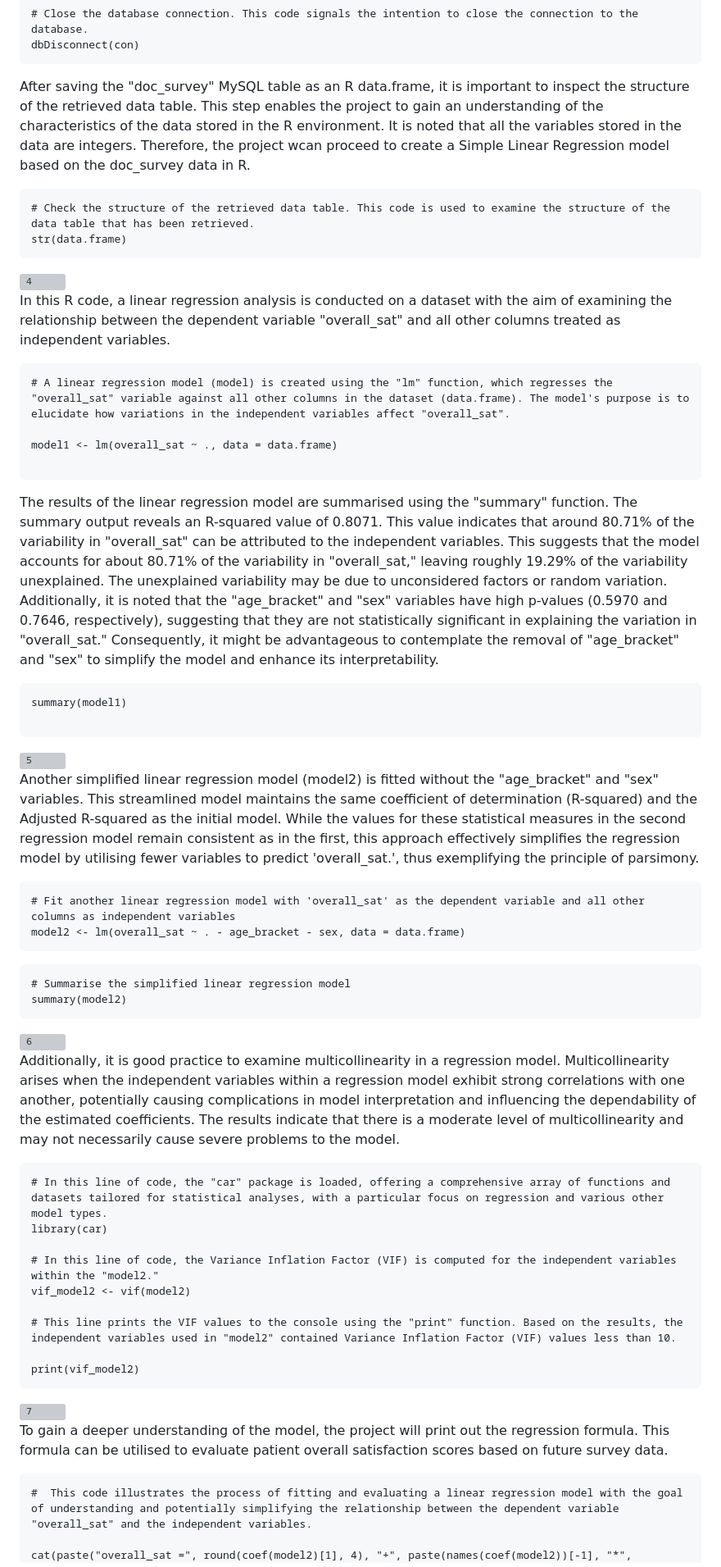
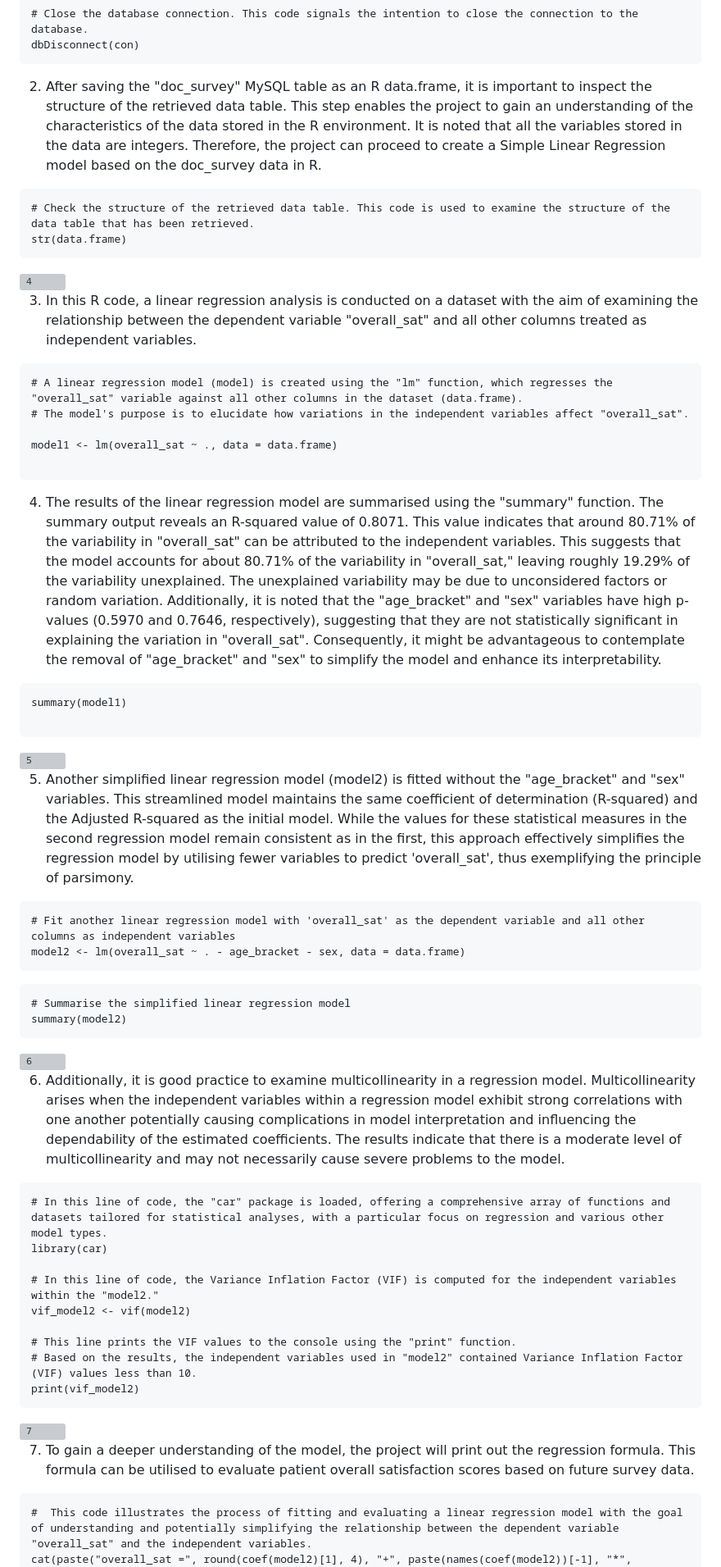
Before and after one commit to Md-Khid/Data_Piping_and_Wrangling_Patient_Survey_Experience, a Markdown page: README.md, the part around the change printed below. Shown: that part at 82% size. Drawn GitHub-style; grey boxes are pictures that could not be loaded.

````diff
--- a/README.md
+++ b/README.md
@@ -244,7 +244,7 @@ suppressWarnings(data.frame <- dbGetQuery(con, "SELECT * FROM doc_survey"))
 # Close the database connection. This code signals the intention to close the connection to the database.
 dbDisconnect(con)
 ```
-After saving the "doc_survey" MySQL table as an R data.frame, it is important to inspect the structure of the retrieved data table. This step enables the project to gain an understanding of the characteristics of the data stored in the R environment. It is noted that all the variables stored in the data are integers. Therefore, the project wcan proceed to create a Simple Linear Regression model based on the doc_survey data in R.
+2. After saving the "doc_survey" MySQL table as an R data.frame, it is important to inspect the structure of the retrieved data table. This step enables the project to gain an understanding of the characteristics of the data stored in the R environment. It is noted that all the variables stored in the data are integers. Therefore, the project can proceed to create a Simple Linear Regression model based on the doc_survey data in R.
 
 ```
 # Check the structure of the retrieved data table. This code is used to examine the structure of the data table that has been retrieved.
@@ -252,15 +252,16 @@ str(data.frame)
 ```
 <img width="529" alt="4" src="https://github.com/Md-Khid/Data_Piping_and_Wrangling_for_Patient_Survey_Experience/assets/160820522/22d7a2c1-7d71-4446-a044-e9aa1d42cec9">
 
-In this R code, a linear regression analysis is conducted on a dataset with the aim of examining the relationship between the dependent variable "overall_sat" and all other columns treated as independent variables.
+3. In this R code, a linear regression analysis is conducted on a dataset with the aim of examining the relationship between the dependent variable "overall_sat" and all other columns treated as independent variables.
 
 ```
-# A linear regression model (model) is created using the "lm" function, which regresses the "overall_sat" variable against all other columns in the dataset (data.frame). The model's purpose is to elucidate how variations in the independent variables affect "overall_sat".
+# A linear regression model (model) is created using the "lm" function, which regresses the "overall_sat" variable against all other columns in the dataset (data.frame).
+# The model's purpose is to elucidate how variations in the independent variables affect "overall_sat".
 
 model1 <- lm(overall_sat ~ ., data = data.frame)
 
 ```
-The results of the linear regression model are summarised using the "summary" function. The summary output reveals an R-squared value of 0.8071. This value indicates that around 80.71% of the variability in "overall_sat" can be attributed to the independent variables. This suggests that the model accounts for about 80.71% of the variability in "overall_sat," leaving roughly 19.29% of the variability unexplained. The unexplained variability may be due to unconsidered factors or random variation. Additionally, it is noted that the "age_bracket" and "sex" variables have high p-values (0.5970 and 0.7646, respectively), suggesting that they are not statistically significant in explaining the variation in "overall_sat." Consequently, it might be advantageous to contemplate the removal of "age_bracket" and "sex" to simplify the model and enhance its interpretability.
+4. The results of the linear regression model are summarised using the "summary" function. The summary output reveals an R-squared value of 0.8071. This value indicates that around 80.71% of the variability in "overall_sat" can be attributed to the independent variables. This suggests that the model accounts for about 80.71% of the variability in "overall_sat," leaving roughly 19.29% of the variability unexplained. The unexplained variability may be due to unconsidered factors or random variation. Additionally, it is noted that the "age_bracket" and "sex" variables have high p-values (0.5970 and 0.7646, respectively), suggesting that they are not statistically significant in explaining the variation in "overall_sat". Consequently, it might be advantageous to contemplate the removal of "age_bracket" and "sex" to simplify the model and enhance its interpretability.
 
 ```
 summary(model1)
@@ -269,8 +270,7 @@ summary(model1)
 
 <img width="527" alt="5" src="https://github.com/Md-Khid/Data_Piping_and_Wrangling_for_Patient_Survey_Experience/assets/160820522/0efb94aa-f4ff-443a-9760-67599106388c">
 
-
-Another simplified linear regression model (model2) is fitted without the "age_bracket" and "sex" variables. This streamlined model maintains the same coefficient of determination (R-squared) and the Adjusted R-squared as the initial model. While the values for these statistical measures in the second regression model remain consistent as in the first, this approach effectively simplifies the regression model by utilising fewer variables to predict 'overall_sat.', thus exemplifying the principle of parsimony.
+5. Another simplified linear regression model (model2) is fitted without the "age_bracket" and "sex" variables. This streamlined model maintains the same coefficient of determination (R-squared) and the Adjusted R-squared as the initial model. While the values for these statistical measures in the second regression model remain consistent as in the first, this approach effectively simplifies the regression model by utilising fewer variables to predict 'overall_sat', thus exemplifying the principle of parsimony.
 ```
 # Fit another linear regression model with 'overall_sat' as the dependent variable and all other columns as independent variables
 model2 <- lm(overall_sat ~ . - age_bracket - sex, data = data.frame)
@@ -281,7 +281,7 @@ summary(model2)
 ```
 <img width="535" alt="6" src="https://github.com/Md-Khid/Data_Piping_and_Wrangling_for_Patient_Survey_Experience/assets/160820522/e64f326f-2269-4fa9-a4ca-1fb99b06f3d3">
 
-Additionally, it is  good practice to examine multicollinearity in a regression model. Multicollinearity arises when the independent variables within a regression model exhibit strong correlations with one another, potentially causing complications in model interpretation and influencing the dependability of the estimated coefficients. The results indicate that there is a moderate level of multicollinearity and may not necessarily cause severe problems to the model.
+6. Additionally, it is  good practice to examine multicollinearity in a regression model. Multicollinearity arises when the independent variables within a regression model exhibit strong correlations with one another potentially causing complications in model interpretation and influencing the dependability of the estimated coefficients. The results indicate that there is a moderate level of multicollinearity and may not necessarily cause severe problems to the model.
 
 ```
 # In this line of code, the "car" package is loaded, offering a comprehensive array of functions and datasets tailored for statistical analyses, with a particular focus on regression and various other model types.
@@ -290,15 +290,14 @@ library(car)
 # In this line of code, the Variance Inflation Factor (VIF) is computed for the independent variables within the "model2."
 vif_model2 <- vif(model2)
 
-# This line prints the VIF values to the console using the "print" function. Based on the results, the independent variables used in "model2" contained Variance Inflation Factor (VIF) values less than 10.
-
+# This line prints the VIF values to the console using the "print" function.
+# Based on the results, the independent variables used in "model2" contained Variance Inflation Factor (VIF) values less than 10.
 print(vif_model2)
 ```
 <img width="528" alt="7" src="https://github.com/Md-Khid/Data_Piping_and_Wrangling_for_Patient_Survey_Experience/assets/160820522/d68ee442-5a2c-42ab-9fa1-6aeee1ed4482">
 
-To gain a deeper understanding of the model, the project will print out the regression formula. This formula can be utilised to evaluate patient overall satisfaction scores based on future survey data.
+7. To gain a deeper understanding of the model, the project will print out the regression formula. This formula can be utilised to evaluate patient overall satisfaction scores based on future survey data.
 
 ```
 #  This code illustrates the process of fitting and evaluating a linear regression model with the goal of understanding and potentially simplifying the relationship between the dependent variable "overall_sat" and the independent variables.
-
 cat(paste("overall_sat =", round(coef(model2)[1], 4), "+", paste(names(coef(model2))[-1], "*", round(coef(model2)[-1], 4), collapse = " + ")))
````
Also changed, not shown: other parts of README.md (+30 -22 lines).
